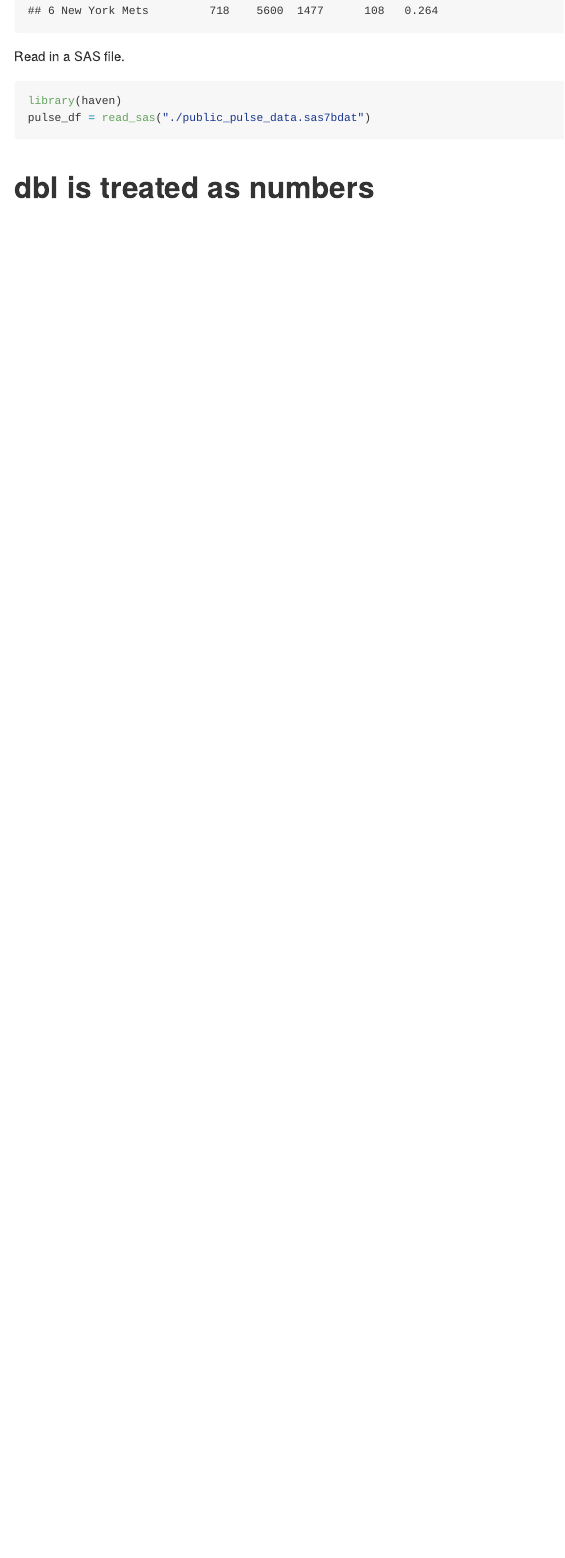
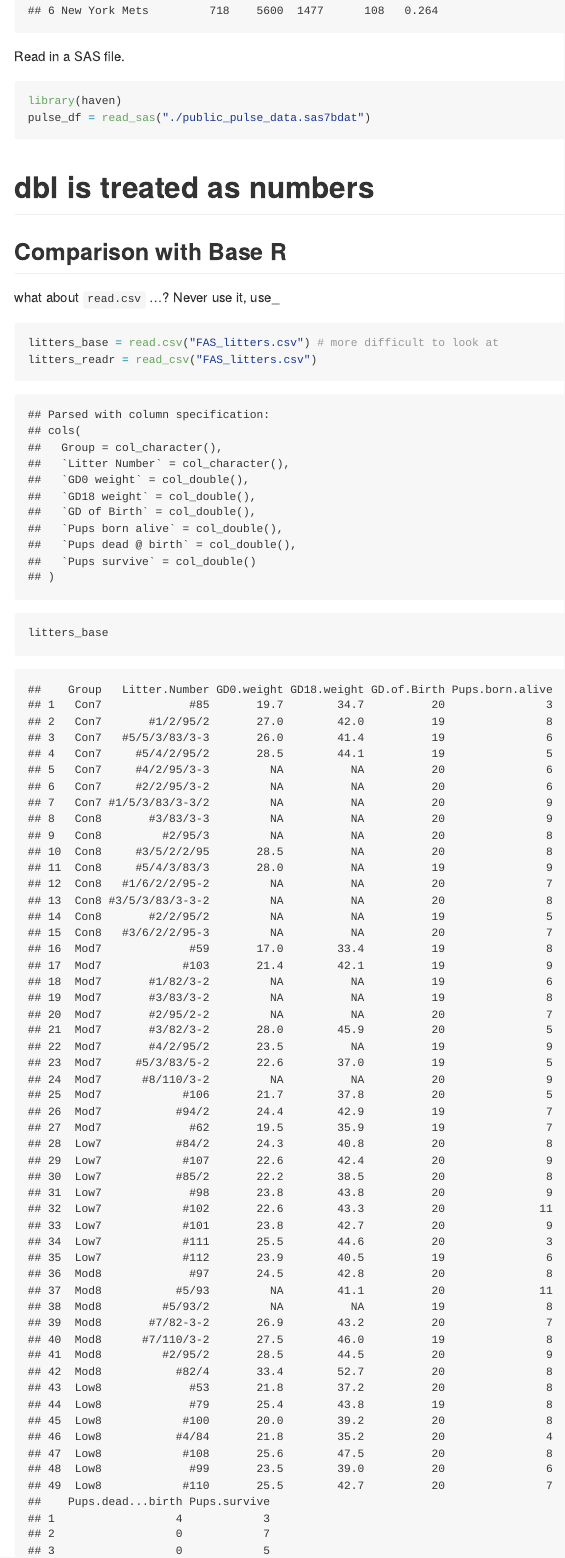
Before and after one commit to Yifan1998821233/Data_Wrangling_1, an R Markdown document (data_import.Rmd): the page in a window 1100 px wide, from 3690 px down. The pictures show the output file data_import.md that the author committed with the source, drawn offline in the style of GitHub.

Commit message:
Read.csv and read_csv

````diff
--- a/data_import.Rmd
+++ b/data_import.Rmd
@@ -63,3 +63,16 @@ library(haven)
 pulse_df = read_sas("./public_pulse_data.sas7bdat")
 ```
 # dbl is treated as numbers
+
+
+## Comparison with Base R
+
+what about `read.csv` ...? Never use it, use_
+
+```{r}
+litters_base = read.csv("FAS_litters.csv") # more difficult to look at
+litters_readr = read_csv("FAS_litters.csv")
+
+litters_base
+litters_readr
+```
````
Also changed, not shown: data_import.md.
